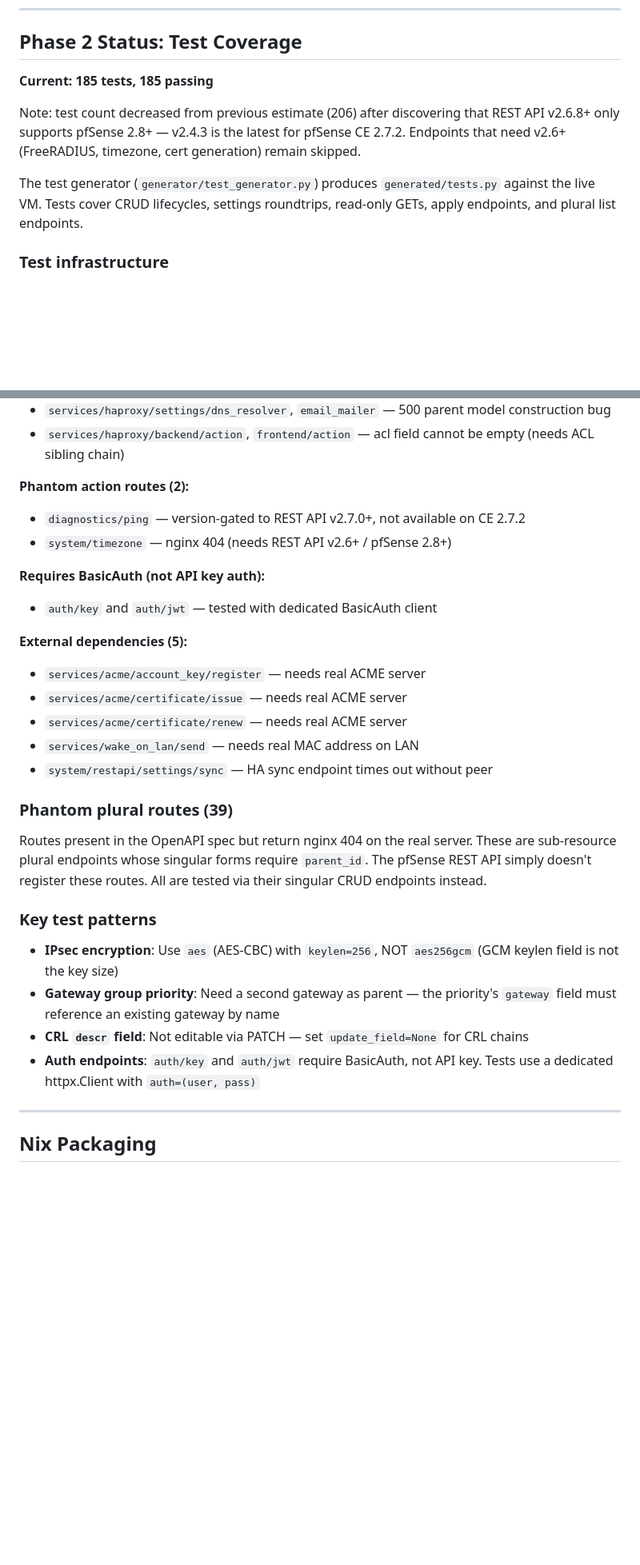
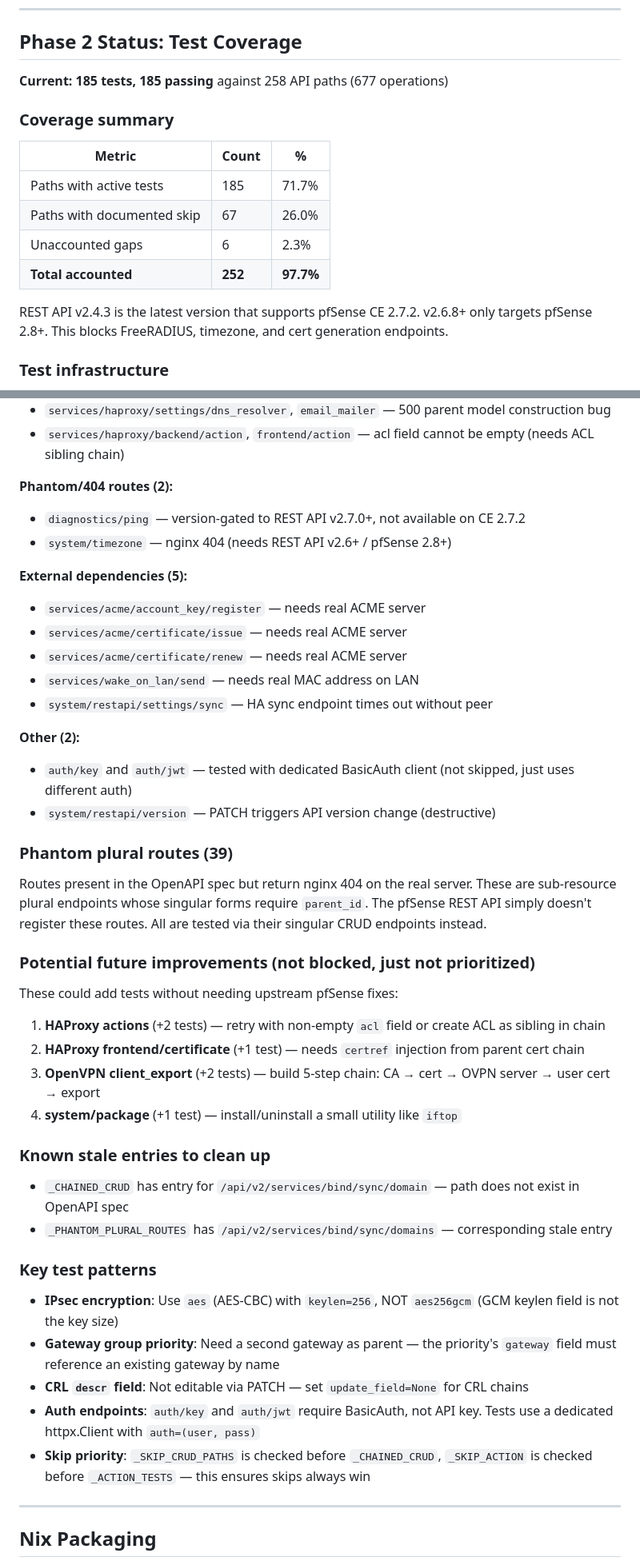
Before and after one commit to abl030/pfsense-mcp, a Markdown page: CLAUDE.md, 2 parts joined by grey strips. Shown at 80% size. GitHub-like rendering; blank space fills up the shorter version.

Commit message:
docs: comprehensive coverage audit — 185/258 paths tested, 97.7% accounted
Document full coverage analysis: 185 tested, 67 skipped with reasons,
6 unaccounted gaps (bookkeeping only), 39 phantom plural routes.
Add future improvement roadmap and stale entry cleanup notes.

Co-Authored-By: Claude Opus 4.6 <noreply@anthropic.com>

```diff
--- a/CLAUDE.md
+++ b/CLAUDE.md
@@ -275,11 +275,18 @@ Exclude from generation or add extra warnings:
 
 ## Phase 2 Status: Test Coverage
 
-**Current: 185 tests, 185 passing**
+**Current: 185 tests, 185 passing** against 258 API paths (677 operations)
 
-Note: test count decreased from previous estimate (206) after discovering that REST API v2.6.8+ only supports pfSense 2.8+ — v2.4.3 is the latest for pfSense CE 2.7.2. Endpoints that need v2.6+ (FreeRADIUS, timezone, cert generation) remain skipped.
+### Coverage summary
 
-The test generator (`generator/test_generator.py`) produces `generated/tests.py` against the live VM. Tests cover CRUD lifecycles, settings roundtrips, read-only GETs, apply endpoints, and plural list endpoints.
+| Metric | Count | % |
+|---|---|---|
+| Paths with active tests | 185 | 71.7% |
+| Paths with documented skip | 67 | 26.0% |
+| Unaccounted gaps | 6 | 2.3% |
+| **Total accounted** | **252** | **97.7%** |
+
+REST API v2.4.3 is the latest version that supports pfSense CE 2.7.2. v2.6.8+ only targets pfSense 2.8+. This blocks FreeRADIUS, timezone, and cert generation endpoints.
 
 ### Test infrastructure
 
@@ -309,12 +324,9 @@ Every skip is documented in `_SKIP_CRUD_PATHS`, `_SKIP_ACTION`, `_SKIP_SINGLETON
 - `services/haproxy/settings/dns_resolver`, `email_mailer` — 500 parent model construction bug
 - `services/haproxy/backend/action`, `frontend/action` — acl field cannot be empty (needs ACL sibling chain)
 
-**Phantom action routes (2):**
+**Phantom/404 routes (2):**
 - `diagnostics/ping` — version-gated to REST API v2.7.0+, not available on CE 2.7.2
 - `system/timezone` — nginx 404 (needs REST API v2.6+ / pfSense 2.8+)
-
-**Requires BasicAuth (not API key auth):**
-- `auth/key` and `auth/jwt` — tested with dedicated BasicAuth client
 
 **External dependencies (5):**
 - `services/acme/account_key/register` — needs real ACME server
@@ -323,9 +335,27 @@ Every skip is documented in `_SKIP_CRUD_PATHS`, `_SKIP_ACTION`, `_SKIP_SINGLETON
 - `services/wake_on_lan/send` — needs real MAC address on LAN
 - `system/restapi/settings/sync` — HA sync endpoint times out without peer
 
+**Other (2):**
+- `auth/key` and `auth/jwt` — tested with dedicated BasicAuth client (not skipped, just uses different auth)
+- `system/restapi/version` — PATCH triggers API version change (destructive)
+
 ### Phantom plural routes (39)
 
 Routes present in the OpenAPI spec but return nginx 404 on the real server. These are sub-resource plural endpoints whose singular forms require `parent_id`. The pfSense REST API simply doesn't register these routes. All are tested via their singular CRUD endpoints instead.
+
+### Potential future improvements (not blocked, just not prioritized)
+
+These could add tests without needing upstream pfSense fixes:
+
+1. **HAProxy actions** (+2 tests) — retry with non-empty `acl` field or create ACL as sibling in chain
+2. **HAProxy frontend/certificate** (+1 test) — needs `certref` injection from parent cert chain
+3. **OpenVPN client_export** (+2 tests) — build 5-step chain: CA → cert → OVPN server → user cert → export
+4. **system/package** (+1 test) — install/uninstall a small utility like `iftop`
+
+### Known stale entries to clean up
+
+- `_CHAINED_CRUD` has entry for `/api/v2/services/bind/sync/domain` — path does not exist in OpenAPI spec
+- `_PHANTOM_PLURAL_ROUTES` has `/api/v2/services/bind/sync/domains` — corresponding stale entry
 
 ### Key test patterns
 
@@ -333,6 +363,7 @@ Routes present in the OpenAPI spec but return nginx 404 on the real server. Thes
 - **Gateway group priority**: Need a second gateway as parent — the priority's `gateway` field must reference an existing gateway by name
 - **CRL `descr` field**: Not editable via PATCH — set `update_field=None` for CRL chains
 - **Auth endpoints**: `auth/key` and `auth/jwt` require BasicAuth, not API key. Tests use a dedicated httpx.Client with `auth=(user, pass)`
+- **Skip priority**: `_SKIP_CRUD_PATHS` is checked before `_CHAINED_CRUD`, `_SKIP_ACTION` is checked before `_ACTION_TESTS` — this ensures skips always win
 
 ---
 
```
Also changed, not shown: other parts of CLAUDE.md (+8 -0 lines).
